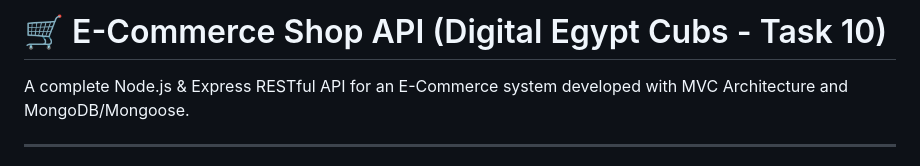
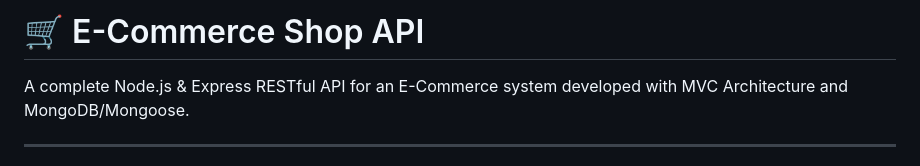
Before and after one commit to NonaMoharram/MVC-product-api, a Markdown page: README.md, the part around the change. GitHub-like rendering.

Commit message:
Clean up readme headers and remove task reference

```diff
--- a/README.md
+++ b/README.md
@@ -1,4 +1,4 @@
-# 🛒 E-Commerce Shop API (Digital Egypt Cubs - Task 10)
+# 🛒 E-Commerce Shop API
 
 A complete Node.js & Express RESTful API for an E-Commerce system developed with MVC Architecture and MongoDB/Mongoose.
 
```
